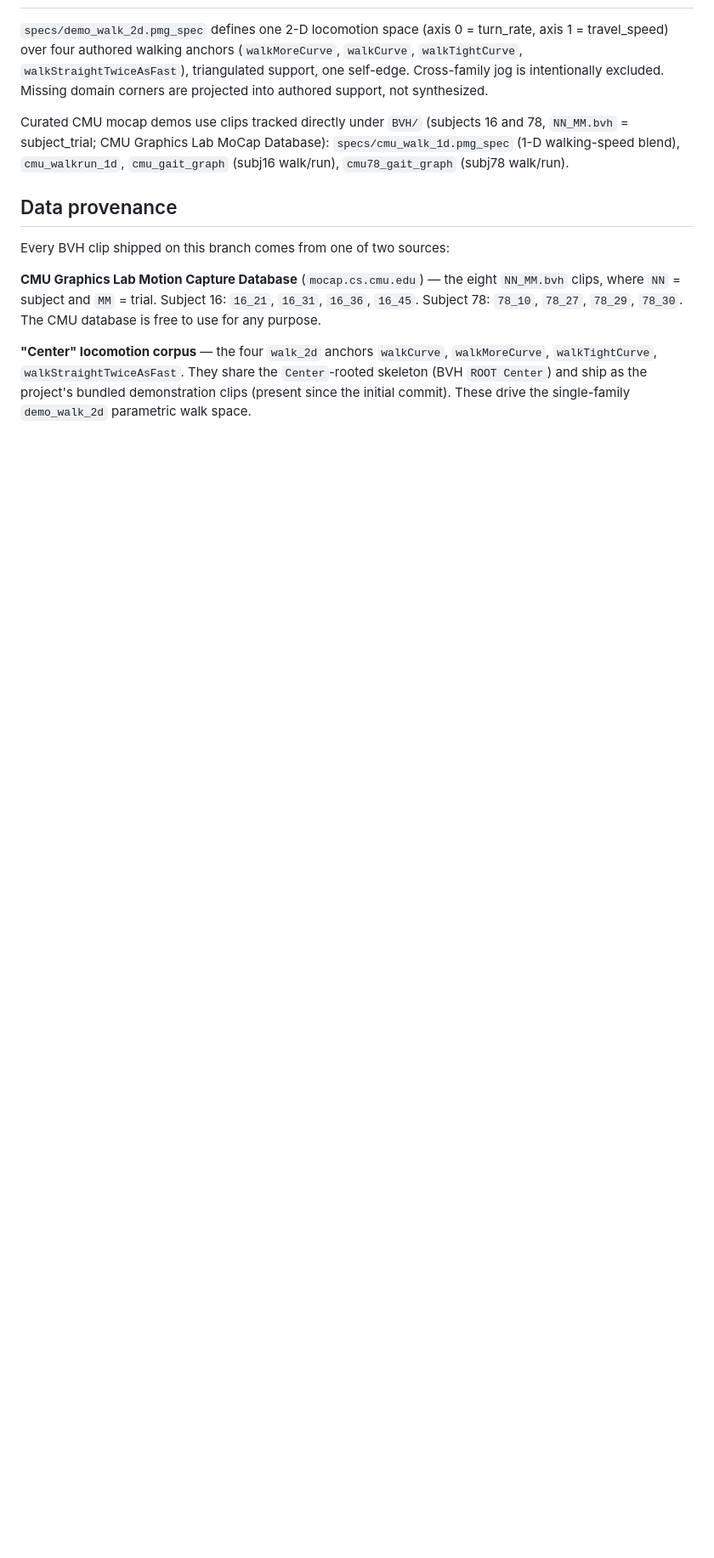
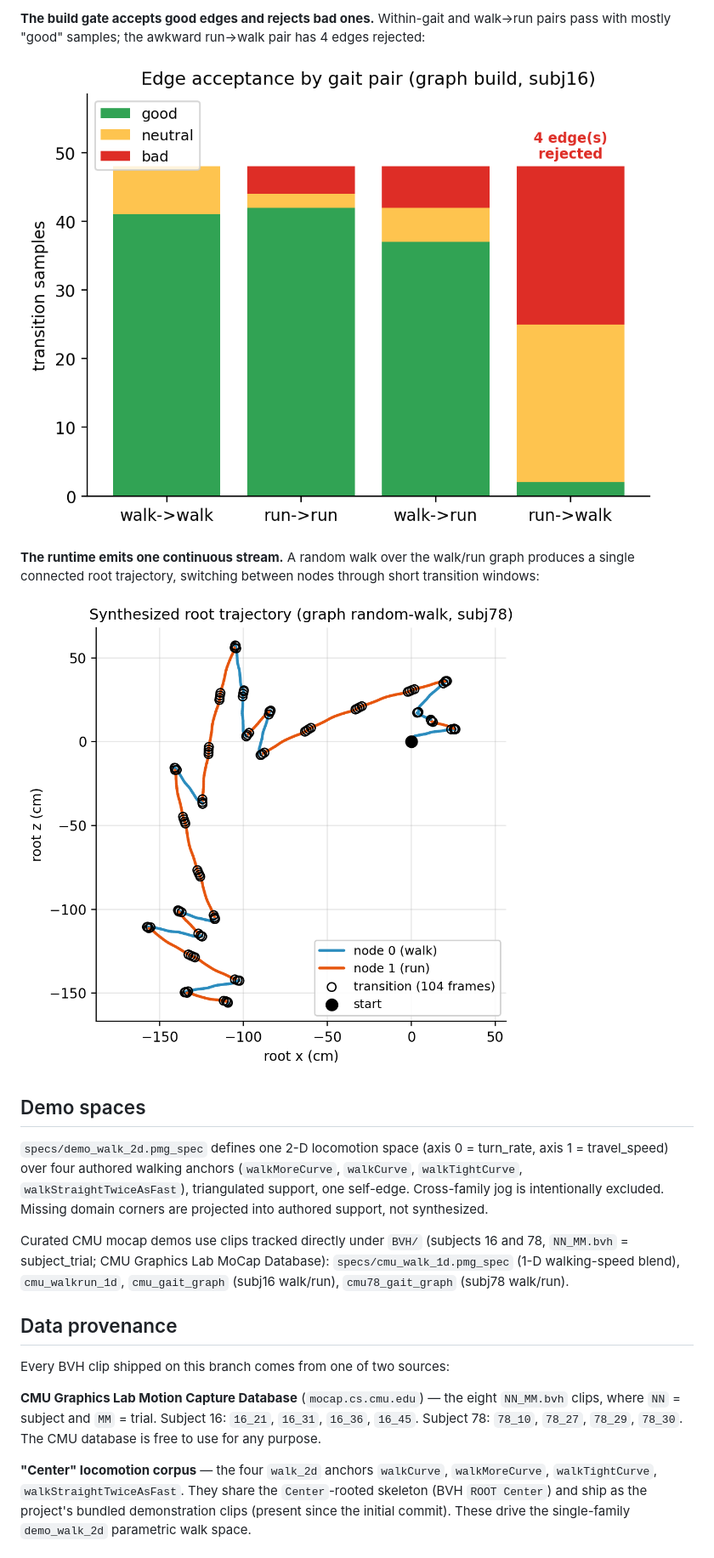
Before and after one commit to n01r1r/ParametricMotionGraphs, a Markdown page: README.md, the part around one of its changes. Shown at 85% size. Rendered like a GitHub page; pictures changed too: docs/figures/edge_acceptance_subj16.png (added), docs/figures/root_trajectory_subj78.png (added); blank space fills up the shorter version.

```diff
--- a/README.md
+++ b/README.md
@@ -55,10 +79,24 @@ Headers in `include/pmg/`, implementations in `src/`, viewer in `apps/viewer/`.
+**The build gate accepts good edges and rejects bad ones.** Within-gait and
+walk→run pairs pass with mostly "good" samples; the awkward run→walk pair has
+4 edges rejected:
+
+![Edge acceptance by gait pair for subject 16: walk→walk, run→run and walk→run
+pass; run→walk has 4 edges rejected](docs/figures/edge_acceptance_subj16.png)
+
+**The runtime emits one continuous stream.** A random walk over the walk/run
+graph produces a single connected root trajectory, switching between nodes
+through short transition windows:
+
+![Synthesized root trajectory for subject 78: walk (blue) and run (orange)
+segments joined by 104 transition frames](docs/figures/root_trajectory_subj78.png)
+
+## Demo spaces
 
 `specs/demo_walk_2d.pmg_spec` defines one 2-D locomotion space (axis 0 =
 turn_rate, axis 1 = travel_speed) over four authored walking anchors
 (`walkMoreCurve`, `walkCurve`, `walkTightCurve`, `walkStraightTwiceAsFast`),
-triangulated support, one self-edge. Cross-family jog is intentionally
-excluded. Missing domain corners are projected into authored support, not
-synthesized.
+triangulated support, one self-edge. Cross-family jog is intentionally excluded.
+Missing domain corners are projected into authored support, not synthesized.
 
 Curated CMU mocap demos use clips tracked directly under `BVH/` (subjects 16 and
 78, `NN_MM.bvh` = subject_trial; CMU Graphics Lab MoCap Database):
```
Also changed, not shown: other parts of README.md (+59 -35 lines), docs/figures/slide11_architecture_centered.png (added), docs/figures/transition_distance_within_vs_cross.png (added).
